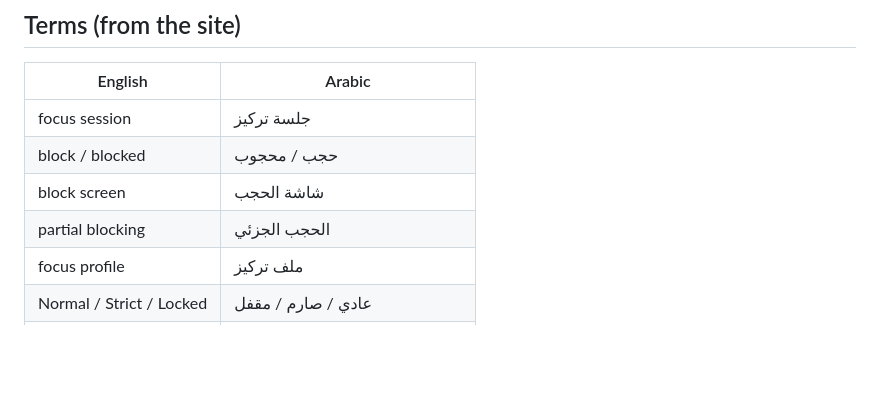
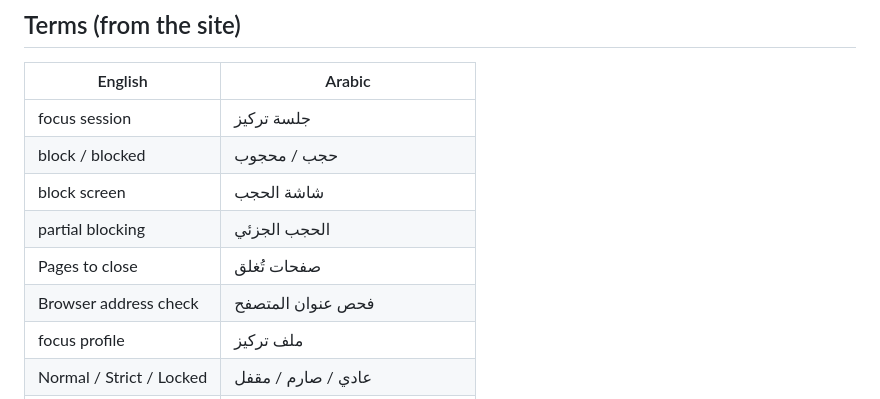
Before and after one commit to safwat-fathi/NowFocus, a Markdown page: docs/i18n-glossary.md, the part around the change. Drawn GitHub-style; blank space fills up the shorter version.

```diff
--- a/docs/i18n-glossary.md
+++ b/docs/i18n-glossary.md
@@ -17,6 +17,8 @@ Everything marked **proposed** has no precedent on the site and needs a native r
 | block / blocked | حجب / محجوب |
 | block screen | شاشة الحجب |
 | partial blocking | الحجب الجزئي |
+| Pages to close | صفحات تُغلق |
+| Browser address check | فحص عنوان المتصفح |
 | focus profile | ملف تركيز |
 | Normal / Strict / Locked | عادي / صارم / مقفل |
 | Commitment Shield | درع الالتزام |
```
Also changed, not shown: docs/testing/phases-a-f-test-guide.md (+54 -1 lines), focus_app_technical_architecture.md (+6 -0 lines).
